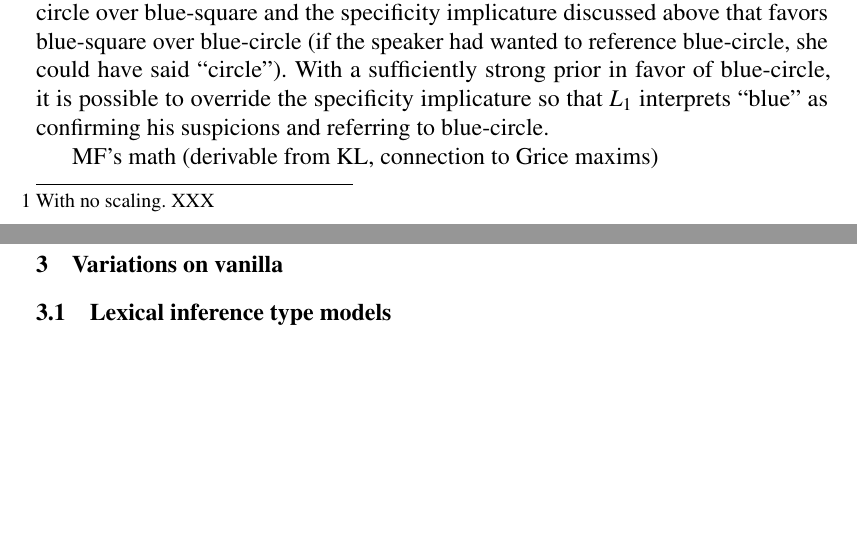
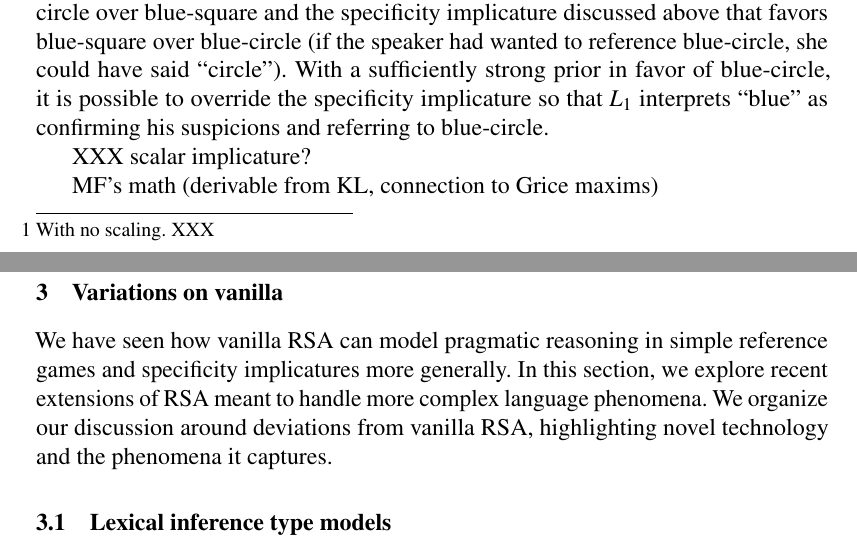
Before and after one commit to gscontras/probLang, a LaTeX document (writing/problang-overview.tex): two parts of pages 5 and 6 of 7, joined at a grey line, cut so that both start at the same text, the shorter picture padded with empty space. Compiled offline with pdfLaTeX; a LaTeX package or settings file that is missing is left out.

Commit message:
start on section 3

```diff
--- a/writing/problang-overview.tex
+++ b/writing/problang-overview.tex
@@ -115,9 +115,13 @@ Within this simple reference-game scenario, $L_1$ reasons pragmatically about $S
 
 A key component of the RSA framework is the updating of prior beliefs: listeners use the utterances they hear as signal with which to update their beliefs about the world. In walking through the reference-game example above, we assumed a uniform prior over world states: before hearing the speaker's utterance, $L_1$ had no reason to suspect that any object was more or less likely to get referenced. With a different, more informative prior, it is possible to shift the qualitative predictions of $L_1$. Suppose that $L_1$ has reason to suspect that the blue-circle state is most likely to get referenced. Now there are two opposing pressures operating on $L_1$'s interpretation of the utterance ``blue" (i.e., on $L_1$'s posterior beliefs): the prior belief favoring blue-circle over blue-square and the specificity implicature discussed above that favors blue-square over blue-circle (if the speaker had wanted to reference blue-circle, she could have said ``circle''). With a sufficiently strong prior in favor of blue-circle, it is possible to override the specificity implicature so that $L_1$ interprets ``blue'' as confirming his suspicions and referring to blue-circle.
 
+XXX scalar implicature?
+
 MF's math (derivable from KL, connection to Grice maxims)
 
 \section{Variations on vanilla} \label{variations}
+
+We have seen how vanilla RSA can model pragmatic reasoning in simple reference games and specificity implicatures more generally. In this section, we explore recent extensions of RSA meant to handle more complex language phenomena. We organize our discussion around deviations from vanilla RSA, highlighting novel technology and the phenomena it captures.
 
 \subsection{Lexical inference type models}
 
```
